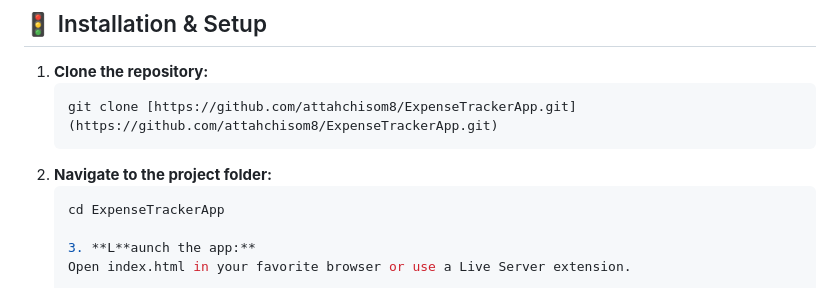
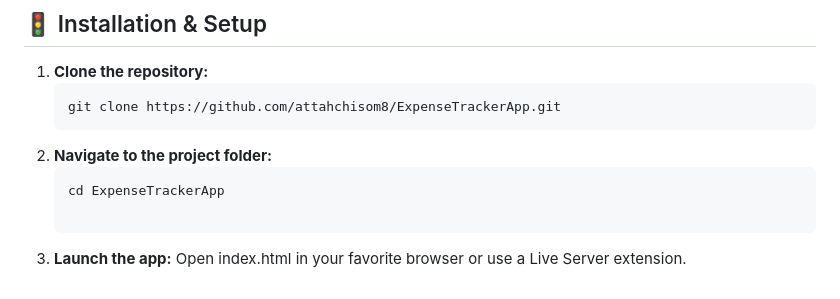
Before and after one commit to attahchisom8/HTML_AND_CSS, a Markdown page: ExpenseTrackerApp/README.md, the part around the change. Drawn GitHub-style.

````diff
--- a/ExpenseTrackerApp/README.md
+++ b/ExpenseTrackerApp/README.md
@@ -54,11 +54,11 @@ This project taught me that a truly senior-level app requires more than just "wo
 
 1.  **Clone the repository:**
     ```bash
-    git clone [https://github.com/attahchisom8/ExpenseTrackerApp.git](https://github.com/attahchisom8/ExpenseTrackerApp.git)
+    git clone https://github.com/attahchisom8/ExpenseTrackerApp.git
     ```
 2.  **Navigate to the project folder:**
     ```bash
     cd ExpenseTrackerApp
 
-	3. **L**aunch the app:**
+3. **Launch the app:**
     Open index.html in your favorite browser or use a Live Server extension.
````
